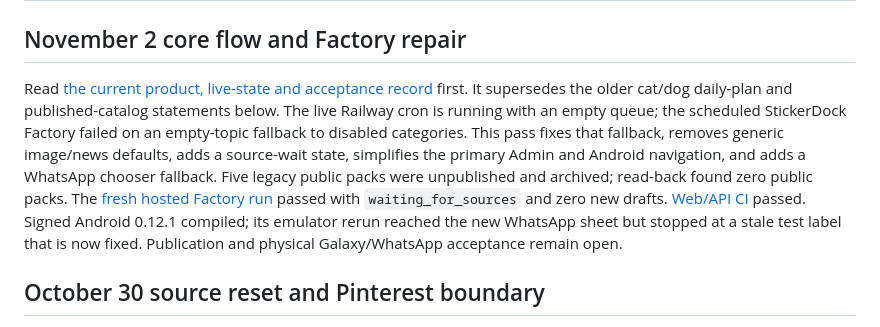
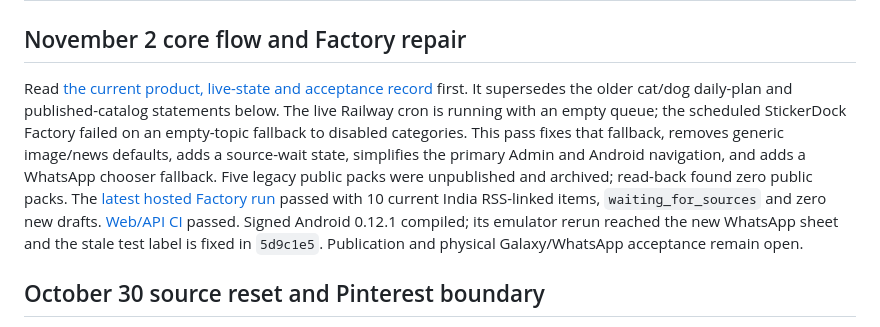
Before and after one commit to dvajjala-ui/stickerdock, a Markdown page: docs/CODEX_HANDOFF.md, the part around the change. Drawn GitHub-style.

```diff
--- a/docs/CODEX_HANDOFF.md
+++ b/docs/CODEX_HANDOFF.md
@@ -2,7 +2,7 @@
 
 ## November 2 core flow and Factory repair
 
-Read [the current product, live-state and acceptance record](CORE_JOURNEY_AND_AUTOMATION_2026-11-02.md) first. It supersedes the older cat/dog daily-plan and published-catalog statements below. The live Railway cron is running with an empty queue; the scheduled StickerDock Factory failed on an empty-topic fallback to disabled categories. This pass fixes that fallback, removes generic image/news defaults, adds a source-wait state, simplifies the primary Admin and Android navigation, and adds a WhatsApp chooser fallback. Five legacy public packs were unpublished and archived; read-back found zero public packs. The [fresh hosted Factory run](https://github.com/dvajjala-ui/stickerdock/actions/runs/41440547190) passed with `waiting_for_sources` and zero new drafts. [Web/API CI](https://github.com/dvajjala-ui/stickerdock/actions/runs/41440286538) passed. Signed Android 0.12.1 compiled; its emulator rerun reached the new WhatsApp sheet but stopped at a stale test label that is now fixed. Publication and physical Galaxy/WhatsApp acceptance remain open.
+Read [the current product, live-state and acceptance record](CORE_JOURNEY_AND_AUTOMATION_2026-11-02.md) first. It supersedes the older cat/dog daily-plan and published-catalog statements below. The live Railway cron is running with an empty queue; the scheduled StickerDock Factory failed on an empty-topic fallback to disabled categories. This pass fixes that fallback, removes generic image/news defaults, adds a source-wait state, simplifies the primary Admin and Android navigation, and adds a WhatsApp chooser fallback. Five legacy public packs were unpublished and archived; read-back found zero public packs. The [latest hosted Factory run](https://github.com/dvajjala-ui/stickerdock/actions/runs/41442958463) passed with 10 current India RSS-linked items, `waiting_for_sources` and zero new drafts. [Web/API CI](https://github.com/dvajjala-ui/stickerdock/actions/runs/41440286538) passed. Signed Android 0.12.1 compiled; its emulator rerun reached the new WhatsApp sheet and the stale test label is fixed in `5d9c1e5`. Publication and physical Galaxy/WhatsApp acceptance remain open.
 
 ## October 30 source reset and Pinterest boundary
 
```
Also changed, not shown: docs/CORE_JOURNEY_AND_AUTOMATION_2026-11-02.md (+1 -1 lines), docs/QA_MATRIX.md (+1 -1 lines).
